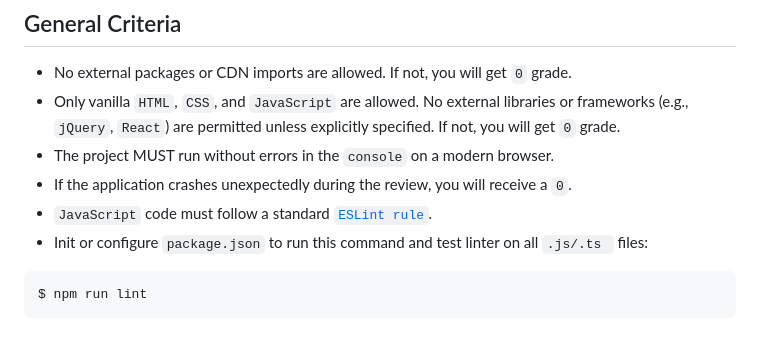
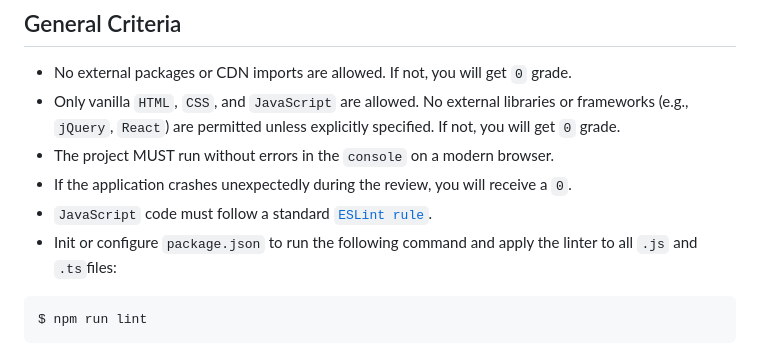
Before and after one commit to alem-platform/frontend, a Markdown page: .template/README.md, the part around the change. Rendered like a GitHub page.

Commit message:
.template

````diff
--- a/.template/README.md
+++ b/.template/README.md
@@ -65,7 +65,7 @@ PROJECT CONTEXT HERE.
 - The project MUST run without errors in the `console` on a modern browser.
 - If the application crashes unexpectedly during the review, you will receive a `0`.
 - `JavaScript` code must follow a standard [`ESLint rule`](https://eslint.org/docs/latest/use/getting-started).
-- Init or configure `package.json` to run this command and test linter on all `.js/.ts ` files:
+- Init or configure `package.json` to run the following command and apply the linter to all `.js` and `.ts`files:
 
 ```sh
 $ npm run lint
````
